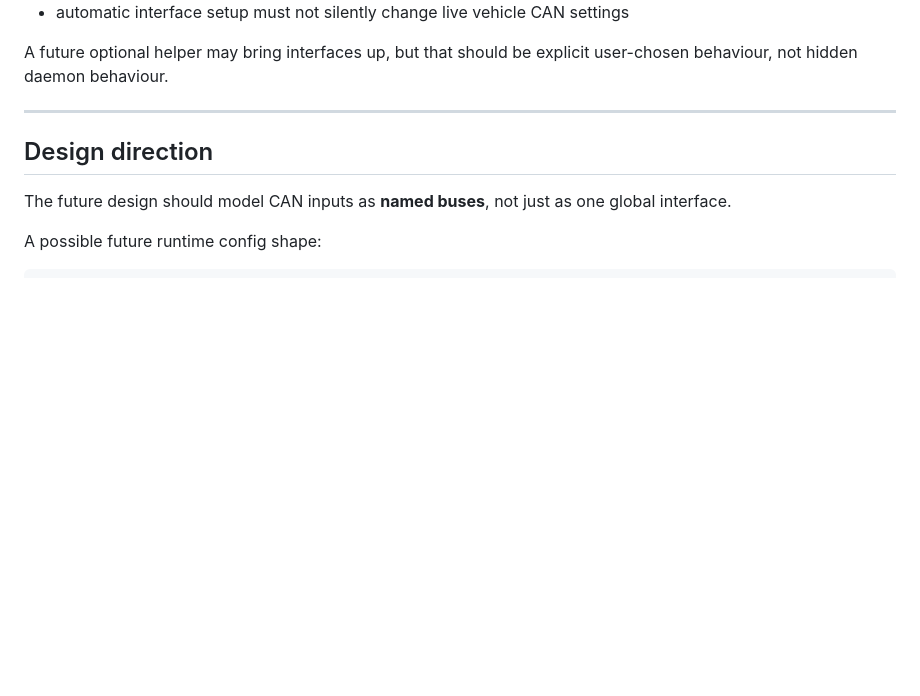
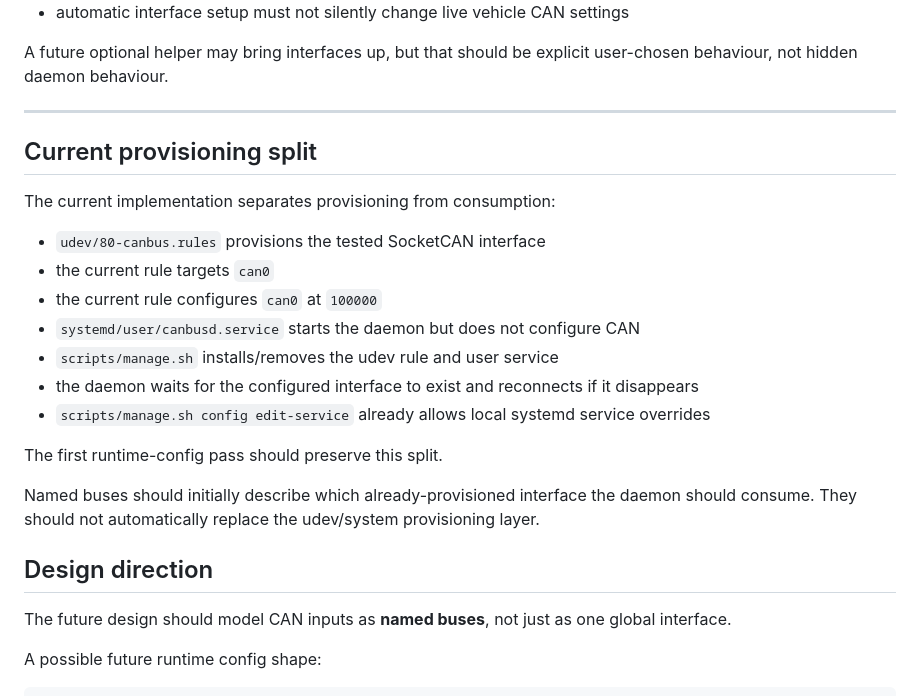
Before and after one commit to open-mmi/open-mmi, a Markdown page: docs/roadmap/can-runtime-config.md, the part around the change. Drawn GitHub-style; blank space fills up the shorter version.

Commit message:
document current CAN provisioning split

```diff
--- a/docs/roadmap/can-runtime-config.md
+++ b/docs/roadmap/can-runtime-config.md
@@ -50,6 +50,22 @@ Required behaviour:
 A future optional helper may bring interfaces up, but that should be explicit user-chosen behaviour, not hidden daemon behaviour.
 
 ---
+
+## Current provisioning split
+
+The current implementation separates provisioning from consumption:
+
+- `udev/80-canbus.rules` provisions the tested SocketCAN interface
+- the current rule targets `can0`
+- the current rule configures `can0` at `100000`
+- `systemd/user/canbusd.service` starts the daemon but does not configure CAN
+- `scripts/manage.sh` installs/removes the udev rule and user service
+- the daemon waits for the configured interface to exist and reconnects if it disappears
+- `scripts/manage.sh config edit-service` already allows local systemd service overrides
+
+The first runtime-config pass should preserve this split.
+
+Named buses should initially describe which already-provisioned interface the daemon should consume. They should not automatically replace the udev/system provisioning layer.
 
 ## Design direction
 
```
